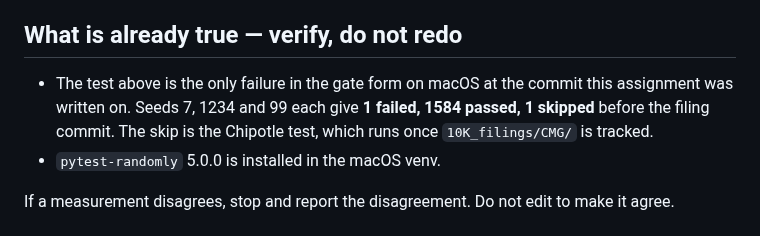
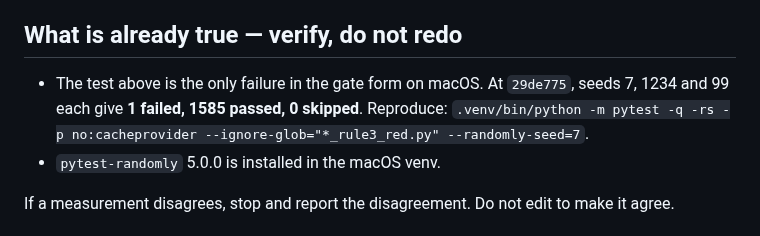
Before and after one commit to yinchenliu/Valuation, a Markdown page: .agent/assignments/P1h-mac-gate.md, the part around the change. GitHub-like rendering.

```diff
--- a/.agent/assignments/P1h-mac-gate.md
+++ b/.agent/assignments/P1h-mac-gate.md
@@ -44,10 +44,9 @@ repository runs (3.11 on macOS, 3.14 on Windows), and the test passes unchanged.
 
 ## What is already true — verify, do not redo
 
-- The test above is the only failure in the gate form on macOS at the commit this
-  assignment was written on. Seeds 7, 1234 and 99 each give **1 failed, 1584 passed,
-  1 skipped** before the filing commit. The skip is the Chipotle test, which runs once
-  `10K_filings/CMG/` is tracked.
+- The test above is the only failure in the gate form on macOS. At `29de775`, seeds 7,
+  1234 and 99 each give **1 failed, 1585 passed, 0 skipped**. Reproduce:
+  `.venv/bin/python -m pytest -q -rs -p no:cacheprovider --ignore-glob="*_rule3_red.py" --randomly-seed=7`.
 - `pytest-randomly` 5.0.0 is installed in the macOS venv.
 
 If a measurement disagrees, stop and report the disagreement. Do not edit to make it agree.
```
Also changed, not shown: .agent/journal/INDEX.md (+1 -0 lines), STATUS.md (+9 -8 lines).
